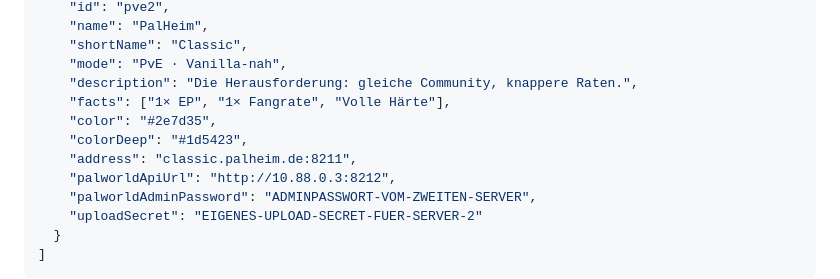
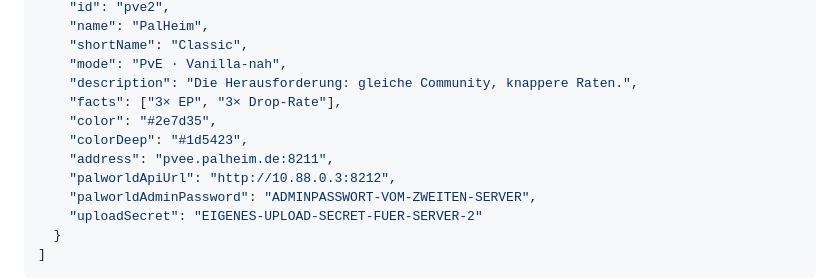
Before and after one commit to Action3062/palworld-server, a Markdown page: README.md, the part around the change. Drawn GitHub-style.

Commit message:
README: Beispiel-Config für Server 2 an das reale Setup angeglichen
Adresse pvee.palheim.de:8211 und Raten-Chips (3× EP, 3× Drop-Rate)
entsprechend der Konfiguration des zweiten Servers.

Co-Authored-By: Claude Opus 4.8 <noreply@anthropic.com>
Claude-Session: https://claude.ai/code/session_01UDcD19MVb5WhKu2VTJNqFu

```diff
--- a/README.md
+++ b/README.md
@@ -192,10 +192,10 @@ aus den klassischen Feldern, bestehende Daten bleiben erhalten):
     "shortName": "Classic",
     "mode": "PvE · Vanilla-nah",
     "description": "Die Herausforderung: gleiche Community, knappere Raten.",
-    "facts": ["1× EP", "1× Fangrate", "Volle Härte"],
+    "facts": ["3× EP", "3× Drop-Rate"],
     "color": "#2e7d35",
     "colorDeep": "#1d5423",
-    "address": "classic.palheim.de:8211",
+    "address": "pvee.palheim.de:8211",
     "palworldApiUrl": "http://10.88.0.3:8212",
     "palworldAdminPassword": "ADMINPASSWORT-VOM-ZWEITEN-SERVER",
     "uploadSecret": "EIGENES-UPLOAD-SECRET-FUER-SERVER-2"
```
